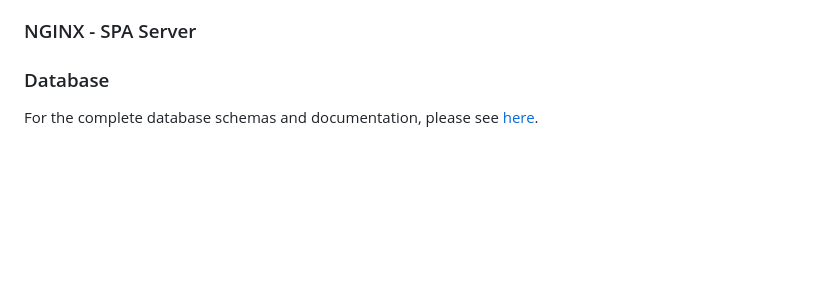
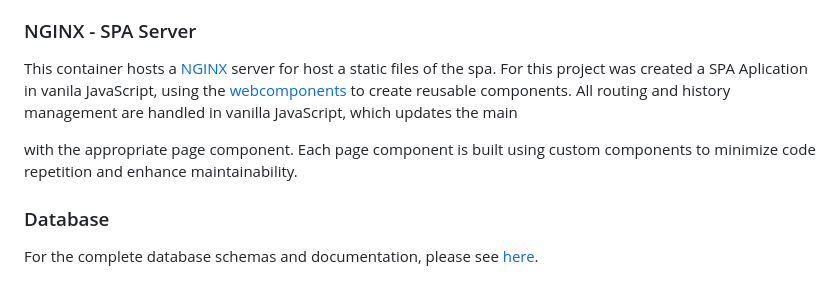
Before and after one commit to dspereira/42Cursus-transcendence, a Markdown page: README.md, the part around one of its changes. Drawn GitHub-style; blank space fills up the shorter version.

```diff
--- a/README.md
+++ b/README.md
@@ -23,6 +23,7 @@ The reverse proxy acts as a single entry point between our Docker services and t
 This container hosts a [Django](https://www.djangoproject.com/) application that serves a REST-like API to handle all frontend requests, processes them, and returns the appropriate responses. Acting as the main interface between the frontend and the database, it manages data retrieval, creation, and updates. This setup ensures efficient communication and a smooth data flow throughout the application.
 
 ### NGINX - SPA Server
+This container hosts a [NGINX](https://nginx.org/en/) server for host a static files of the spa. For this project was created a SPA Aplication in vanila JavaScript, using the [webcomponents](https://www.webcomponents.org/introduction) to create reusable components. All routing and history management are handled in vanilla JavaScript, which updates the main <div> with the appropriate page component. Each page component is built using custom components to minimize code repetition and enhance maintainability.
 
 ### Database
 For the complete database schemas and documentation, please see [here](https://github.com/dspereira/42Cursus-transcendence/blob/improve-readme/database.md).
```
Also changed, not shown: other parts of README.md (+1 -1 lines).
